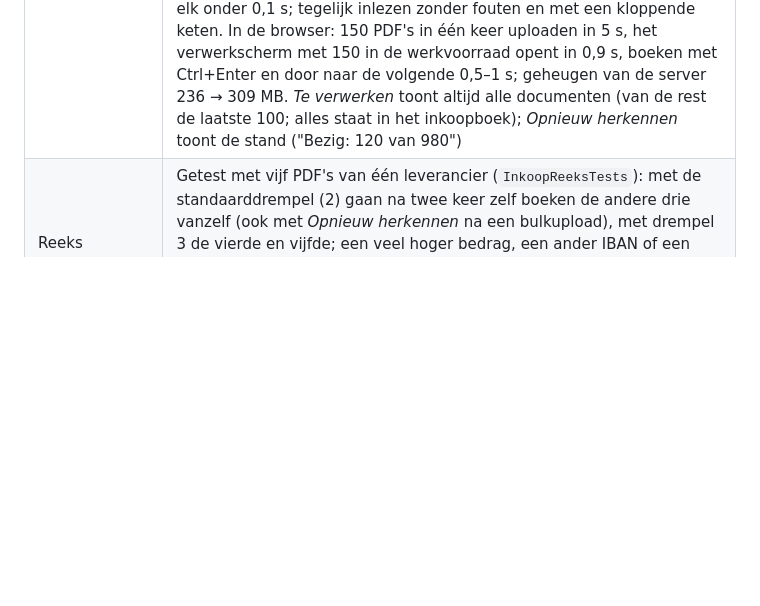
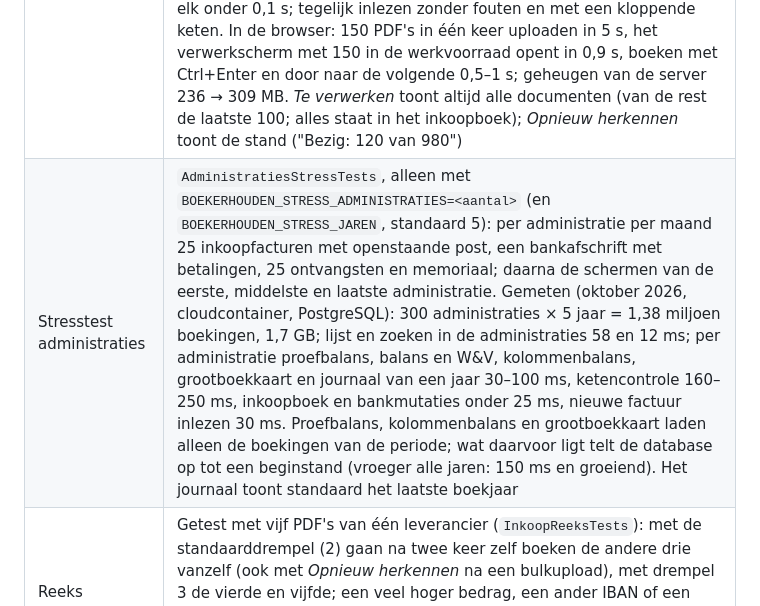
Before and after one commit to x589h29ftn-code/Boekerhouden, a Markdown page: docs/administratie/README.md, the part around the change. Rendered like a GitHub page; blank space fills up the shorter version.

Commit message:
Documentatie: stresstest met 300 administraties en vijf jaar gegevens
Co-Authored-By: Claude Opus 5.5 <noreply@anthropic.com>
Claude-Session: https://claude.ai/code/session_01Y6zN36yx41E96LpmeHkk85

```diff
--- a/docs/administratie/README.md
+++ b/docs/administratie/README.md
@@ -345,6 +345,7 @@ overzichten.
 | Inlezen | `/a/{id}/inkoop`: PDF's en UBL-bestanden op het sleepvlak slepen of aanklikken (`Sleepvlak`, ook bij de bank; tot 250 tegelijk). Onder *Verwerkt* de geboekte, bewaarde en quarantainedocumenten met leverancier, factuurnummer, factuurdatum en bedrag zoals geboekt, en een link naar het document. Eerst de virusscan (ClamAV via `Virusscan:Adres`; zonder scanner buiten Development *fail closed*), dan herkennen; een besmet bestand gaat in quarantaine. Het bestand wordt op SHA-256 bewaard; hetzelfde bestand nog eens inlezen geeft een melding |
 | Herkenning | `Factuurtekst` zoekt de leverancier per kolom (een regel met grote tussenruimte, of met "·" of "|" zoals in een voettekst). De eigen naam van de administratie (de klant op de factuur, ook met "Klant:", "Bill to:", "t.a.v." of in een andere schrijfwijze), het klantblok en adresregels tellen niet; eerst een naam met rechtsvorm bovenaan, anders in de rest van de factuur (een leverancier die alleen in de voettekst staat), anders de eerste naam bovenaan. Eigen IBAN's en btw-nummers worden overgeslagen. Btw-nummers uit de EU na "VAT", "BTW", "TVA", "USt-IdNr." e.d.; Engelse datums ("May 1, 2026"). Een btw-tabel ("Btw-percentage · Grondslag · Btw" met regels als "21% 1.035,00 217,35") wordt gelezen. Staat er "vrijgesteld van btw", "kleineondernemersregeling" of "VAT exempt" en geen btw, dan is het 0% (I0) over het hele bedrag, in plaats van 21% eruit te rekenen. Zonder kopregel "Omschrijving" is de omschrijving de eerste regel met een bedrag na nummer en datum. "Btw verlegd", "reverse charge", artikel 196 e.d. (of in een e-factuur btw-categorie AE of K) maakt de factuur *verlegd*: de btw-code wordt IVL (Nederland), IEU (EU) of IEX (buiten de EU), naar het land van het btw-nummer of anders van het IBAN (`Inkoopverwerker.VerlegdeCode`); het formulier rekent dan geen btw-bedrag (dat berekent het pakket bij het boeken) |
 | Stresstest | `InkoopStressTests`, alleen met `BOEKERHOUDEN_STRESS=1` (30 facturen per leverancier) of een aantal, bijv. `BOEKERHOUDEN_STRESS=100`: tien leveranciers in bulk inlezen, per leverancier twee zelf boeken, de rest met *Opnieuw herkennen*, de overzichten en de keten; en vier gebruikers die tegelijk inlezen en automatisch boeken. Gemeten (oktober 2026, cloudcontainer): 1000 facturen inlezen ca. 19 ms per stuk (p95 37 ms), opnieuw herkennen 980 facturen in 40 s, proefbalans, kolommenbalans, grootboekkaart en ketencontrole met 1000 boekingen elk onder 0,1 s; tegelijk inlezen zonder fouten en met een kloppende keten. In de browser: 150 PDF's in één keer uploaden in 5 s, het verwerkscherm met 150 in de werkvoorraad opent in 0,9 s, boeken met Ctrl+Enter en door naar de volgende 0,5–1 s; geheugen van de server 236 → 309 MB. *Te verwerken* toont altijd alle documenten (van de rest de laatste 100; alles staat in het inkoopboek); *Opnieuw herkennen* toont de stand ("Bezig: 120 van 980") |
+| Stresstest administraties | `AdministratiesStressTests`, alleen met `BOEKERHOUDEN_STRESS_ADMINISTRATIES=<aantal>` (en `BOEKERHOUDEN_STRESS_JAREN`, standaard 5): per administratie per maand 25 inkoopfacturen met openstaande post, een bankafschrift met betalingen, 25 ontvangsten en memoriaal; daarna de schermen van de eerste, middelste en laatste administratie. Gemeten (oktober 2026, cloudcontainer, PostgreSQL): 300 administraties × 5 jaar = 1,38 miljoen boekingen, 1,7 GB; lijst en zoeken in de administraties 58 en 12 ms; per administratie proefbalans, balans en W&V, kolommenbalans, grootboekkaart en journaal van een jaar 30–100 ms, ketencontrole 160–250 ms, inkoopboek en bankmutaties onder 25 ms, nieuwe factuur inlezen 30 ms. Proefbalans, kolommenbalans en grootboekkaart laden alleen de boekingen van de periode; wat daarvoor ligt telt de database op tot een beginstand (vroeger alle jaren: 150 ms en groeiend). Het journaal toont standaard het laatste boekjaar |
 | Reeks | Getest met vijf PDF's van één leverancier (`InkoopReeksTests`): met de standaarddrempel (2) gaan na twee keer zelf boeken de andere drie vanzelf (ook met *Opnieuw herkennen* na een bulkupload), met drempel 3 de vierde en vijfde; een veel hoger bedrag, een ander IBAN of een ander adres komt ter controle terug, en na die bevestiging begint de telling opnieuw. Een opnieuw gescande factuur (zelfde nummer) is dubbel |
 | Voorstel | `InkoopDienst` maakt het voorstel met `Inkoopverwerker`: regel > geleerd > relatie, met de signalen (afwijkend IBAN, afwijkend bedrag, dubbel, onbekende leverancier, boven de limiet). Dubbel is hetzelfde factuurnummer, of dezelfde datum en hetzelfde bedrag; de tweede controle meldt hetzelfde bedrag binnen zes dagen met een ander nummer (een herinnering of kopie?). Een maand- of weekfactuur valt daarbuiten. Zonder signaal en met een automatisch advies boekt het pakket zelf (`AutomatischGeboekt` in het log) |
 | Opnieuw herkennen | Knop bij *Te verwerken* (`InkoopDienst.VerwerkOpnieuw`): het pakket gaat opnieuw door alle facturen in Te verwerken, met wat het nu weet (nieuwe relaties, regels, wat er intussen geleerd is, het zoektemplate). Wat nu automatisch kan, wordt geboekt, de oudste eerst; bij de rest komt de actuele reden. Zo gaan na een bulkupload en een paar keer zelf boeken de andere facturen van die leverancier vanzelf |
```
